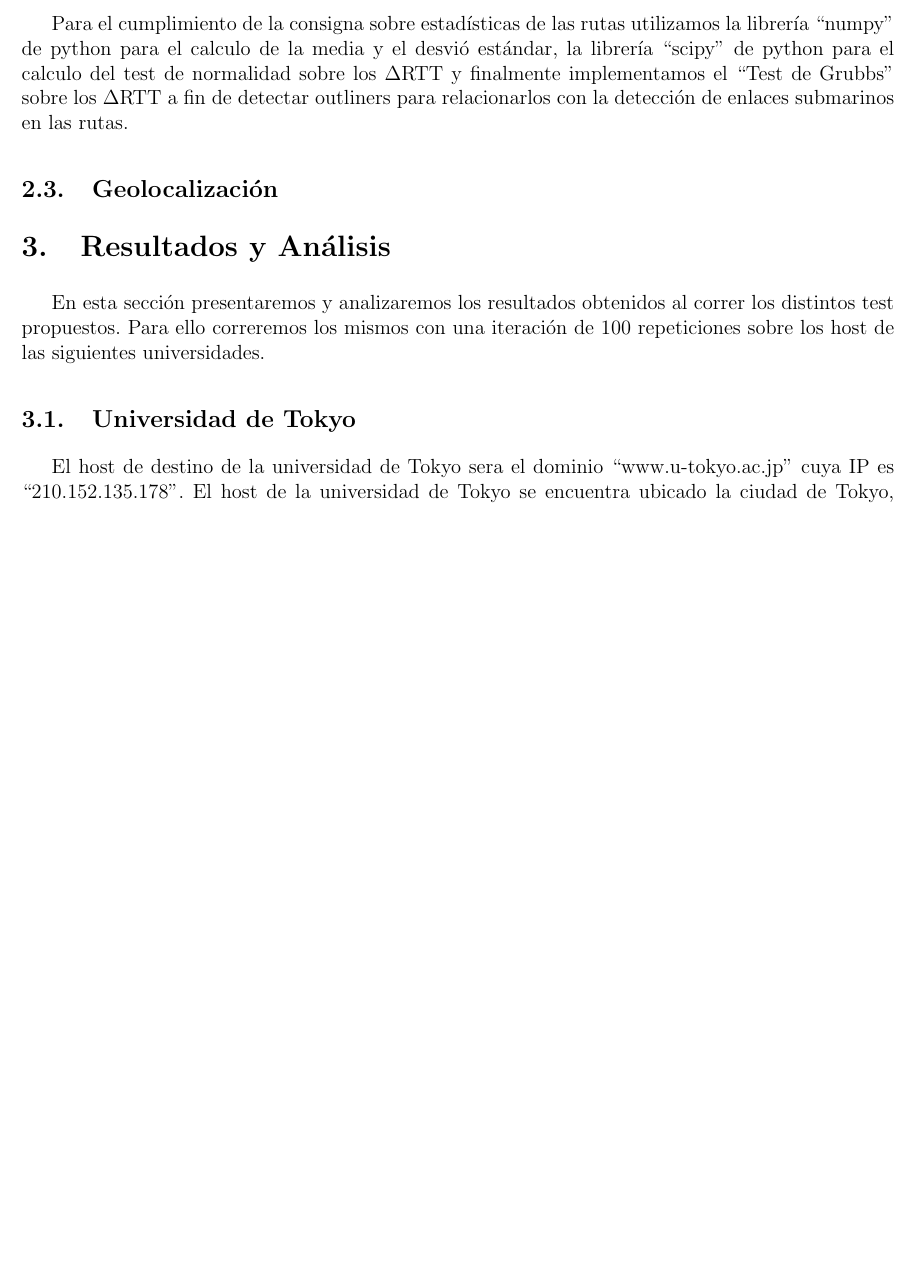
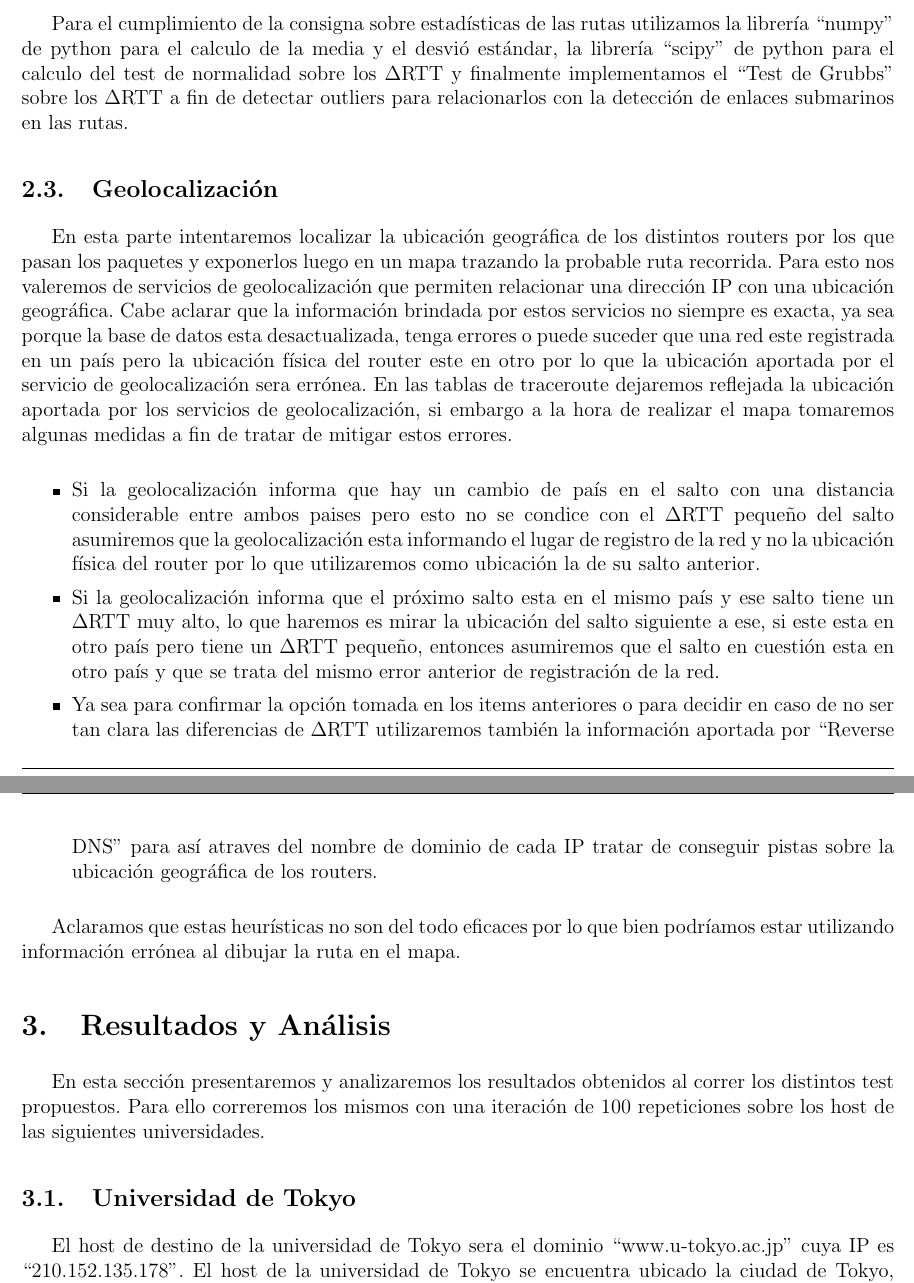
Before and after one commit to brumraul/tpredes2015, a LaTeX document (tp2/informe/informe.tex, which reads tp2/informe/desarrollo.tex): part of page 4 of 11 before the commit and two parts of pages 4 and 5 of 11 after it, the two joined at a grey line, cut so that both start at the same text, the shorter picture padded with empty space. Compiled offline with pdfLaTeX.

Commit message:
informe - desarrollo(geolocalización)

```diff
--- a/tp2/informe/desarrollo.tex
+++ b/tp2/informe/desarrollo.tex
@@ -40,6 +40,19 @@ Esto es para evitar computar $\Delta$RTT negativos que pueden generarse por lo c
 
 \subsection{Estadísticas}
 
-Para el cumplimiento de la consigna sobre estadísticas de las rutas utilizamos la librería ``numpy'' de python para el calculo de la media y el desvió estándar, la librería ``scipy'' de python para el calculo del test de normalidad sobre los $\Delta$RTT y finalmente implementamos el ``Test de Grubbs'' sobre los $\Delta$RTT a fin de detectar outliners para relacionarlos con la detección de enlaces submarinos en las rutas.
+Para el cumplimiento de la consigna sobre estadísticas de las rutas utilizamos la librería ``numpy'' de python para el calculo de la media y el desvió estándar, la librería ``scipy'' de python para el calculo del test de normalidad sobre los $\Delta$RTT y finalmente implementamos el ``Test de Grubbs'' sobre los $\Delta$RTT a fin de detectar outliers para relacionarlos con la detección de enlaces submarinos en las rutas.
 
 \subsection{Geolocalización}
+
+En esta parte intentaremos localizar la ubicación geográfica de los distintos routers por los que pasan los paquetes y exponerlos luego en un mapa trazando la probable ruta recorrida.
+Para esto nos valeremos de servicios de geolocalización que permiten relacionar una dirección IP con una ubicación geográfica.
+Cabe aclarar que la información brindada por estos servicios no siempre es exacta, ya sea porque la base de datos esta desactualizada, tenga errores o puede suceder que una red este registrada en un país pero la ubicación física del router este en otro por lo que la ubicación aportada por el servicio de geolocalización sera errónea.
+En las tablas de traceroute dejaremos reflejada la ubicación aportada por los servicios de geolocalización, si embargo a la hora de realizar el mapa tomaremos algunas medidas a fin de tratar de mitigar estos errores.
+
+\begin{itemize}
+\item Si la geolocalización informa que hay un cambio de país en el salto con una distancia considerable entre ambos paises pero esto no se condice con el $\Delta$RTT pequeño del salto asumiremos que la geolocalización esta informando el lugar de registro de la red y no la ubicación física del router por lo que utilizaremos como ubicación la de su salto anterior.
+\item Si la geolocalización informa que el próximo salto esta en el mismo país y ese salto tiene un $\Delta$RTT muy alto, lo que haremos es mirar la ubicación del salto siguiente a ese, si este esta en otro país pero tiene un $\Delta$RTT pequeño, entonces asumiremos que el salto en cuestión esta en otro país y que se trata del mismo error anterior de registración de la red.
+\item Ya sea para confirmar la opción tomada en los items anteriores o para decidir en caso de no ser tan clara las diferencias de $\Delta$RTT utilizaremos también la información aportada por ``Reverse DNS'' para así atraves del nombre de dominio de cada IP tratar de conseguir pistas sobre la ubicación geográfica de los routers.
+\end{itemize}
+
+Aclaramos que estas heurísticas no son del todo eficaces por lo que bien podríamos estar utilizando información errónea al dibujar la ruta en el mapa.
```
Also changed, not shown: tp2/informe/informe.pdf.
